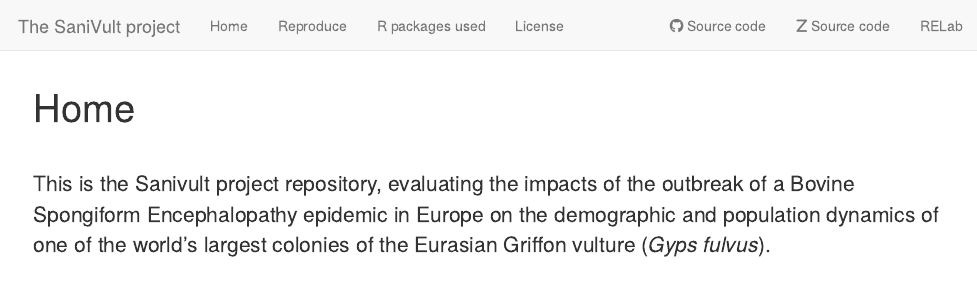
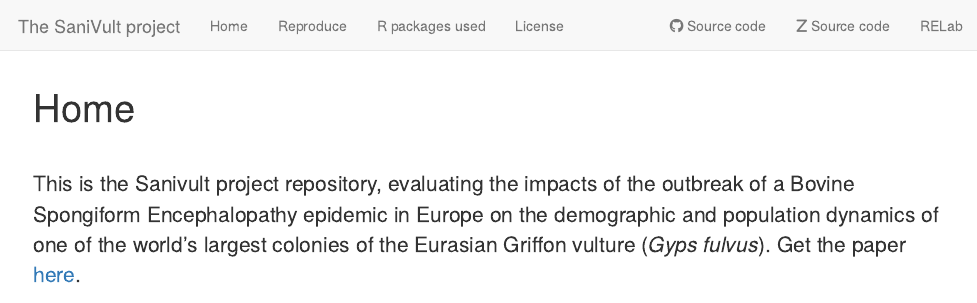
Before and after one commit to palmaraz/SaniVult, an R Markdown document (analysis/index.Rmd): the page in a window 1100 px wide, from its top. Rendered offline with R 4.5, knitr and Pandoc, with nearby package versions; drawn as R Markdown's standard HTML page in place of the format the file asks for; badge pictures from the web are left out.

Commit message:
Update my new project

```diff
--- a/analysis/index.Rmd
+++ b/analysis/index.Rmd
@@ -11,6 +13,6 @@ editor_options:
 <br />
 
-<span style="font-size: 21px;">This is the Sanivult project repository, evaluating the impacts of the outbreak of a Bovine Spongiform Encephalopathy epidemic in Europe on the demographic and population dynamics of one of the world's largest colonies of the Eurasian Griffon vulture (*Gyps fulvus*). </span>
+<span style="font-size: 21px;">This is the Sanivult project repository, evaluating the impacts of the outbreak of a Bovine Spongiform Encephalopathy epidemic in Europe on the demographic and population dynamics of one of the world's largest colonies of the Eurasian Griffon vulture (*Gyps fulvus*). Get the paper [here](https://esajournals.onlinelibrary.wiley.com/doi/abs/10.1002/eap.2579). </span>
 
 <br />
 
```
Also changed, not shown: analysis/index.Rmd (2 more changed lines).
